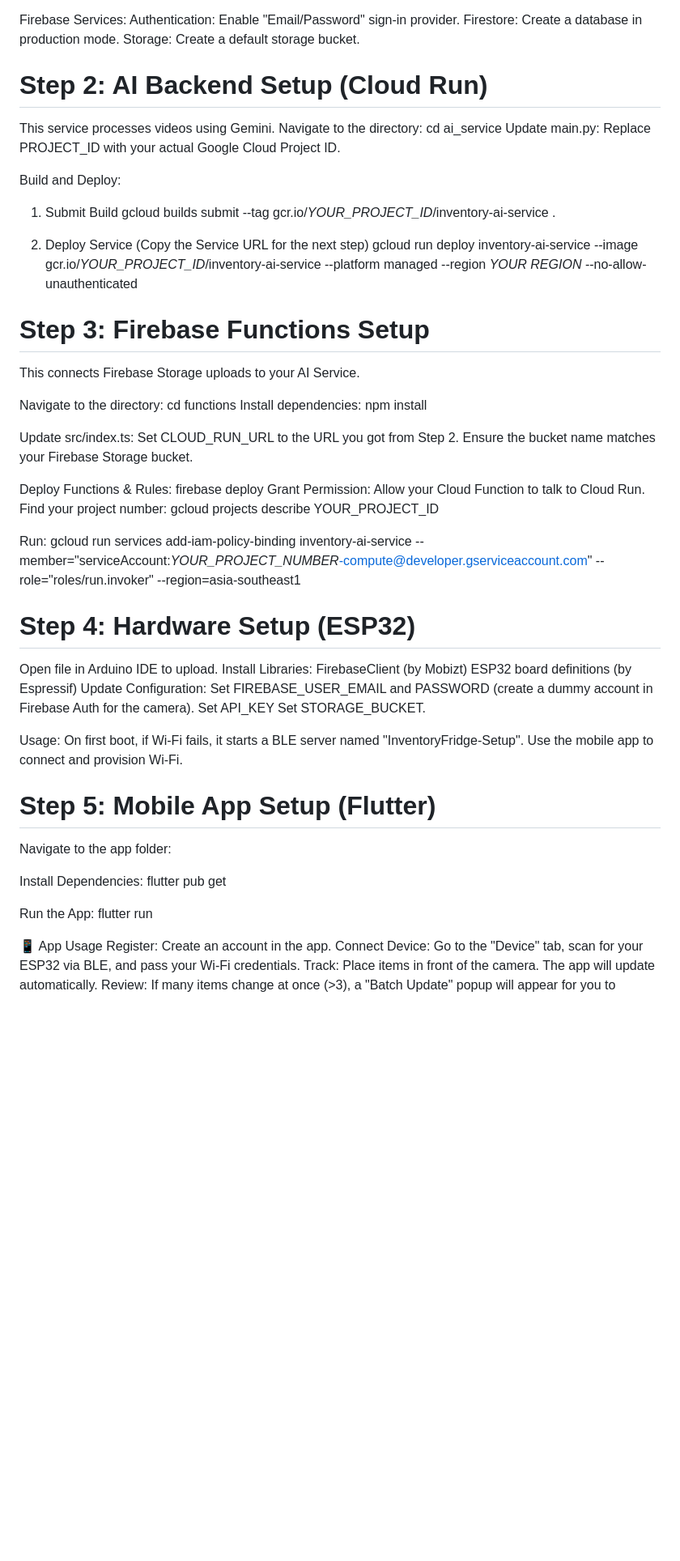
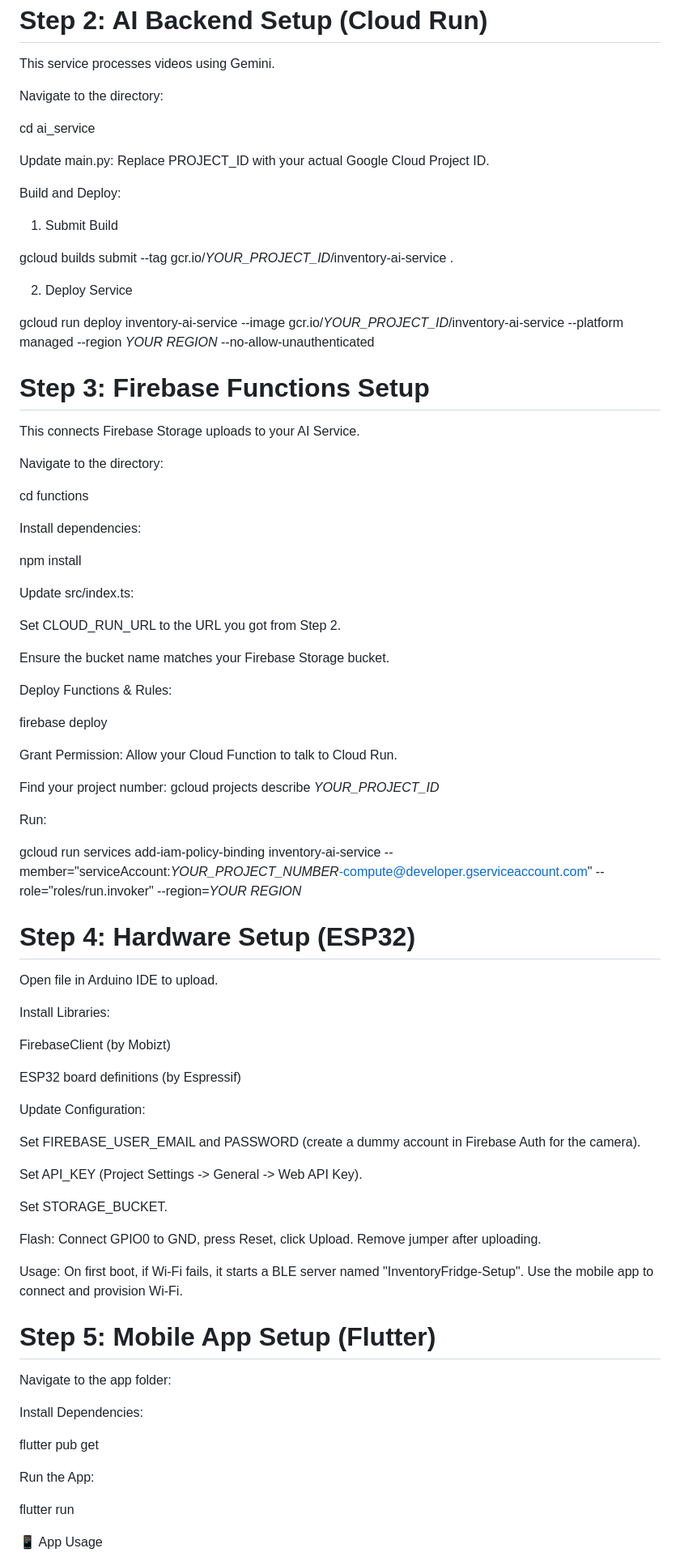
Before and after one commit to yansheng03/Inventory-Management-using-IoT-Devices, a Markdown page: README.md, the part around the change printed below. Shown: that part at 81% size. GitHub-like rendering; blank space fills up the shorter version.

```diff
--- a/README.md
+++ b/README.md
@@ -67,52 +86,84 @@ Navigate to the directory:
 cd ai_service
+
 Update main.py: Replace PROJECT_ID with your actual Google Cloud Project ID.
 
 Build and Deploy:
+
 1. Submit Build
+
 gcloud builds submit --tag gcr.io/*YOUR_PROJECT_ID*/inventory-ai-service .
 
-2. Deploy Service (Copy the Service URL for the next step)
+2. Deploy Service
+
 gcloud run deploy inventory-ai-service --image gcr.io/*YOUR_PROJECT_ID*/inventory-ai-service --platform managed --region *YOUR REGION* --no-allow-unauthenticated
 
+
 # Step 3: Firebase Functions Setup
+
 This connects Firebase Storage uploads to your AI Service.
 
 Navigate to the directory:
+
 cd functions
+
+
 Install dependencies:
+
 npm install
 
+
 Update src/index.ts:
+
 Set CLOUD_RUN_URL to the URL you got from Step 2.
+
 Ensure the bucket name matches your Firebase Storage bucket.
 
 Deploy Functions & Rules:
+
 firebase deploy
+
+
 Grant Permission: Allow your Cloud Function to talk to Cloud Run.
-Find your project number: gcloud projects describe YOUR_PROJECT_ID
+
+Find your project number: gcloud projects describe *YOUR_PROJECT_ID*
 
 Run:
-gcloud run services add-iam-policy-binding inventory-ai-service --member="serviceAccount:*YOUR_PROJECT_NUMBER*-compute@developer.gserviceaccount.com" --role="roles/run.invoker" --region=asia-southeast1
+
+gcloud run services add-iam-policy-binding inventory-ai-service --member="serviceAccount:*YOUR_PROJECT_NUMBER*-compute@developer.gserviceaccount.com" --role="roles/run.invoker" --region=*YOUR REGION*
 
 
 # Step 4: Hardware Setup (ESP32)
+
 Open file in Arduino IDE to upload.
+
 Install Libraries:
+
 FirebaseClient (by Mobizt)
+
 ESP32 board definitions (by Espressif)
+
 Update Configuration:
+
 Set FIREBASE_USER_EMAIL and PASSWORD (create a dummy account in Firebase Auth for the camera).
-Set API_KEY
+
+Set API_KEY (Project Settings -> General -> Web API Key).
+
 Set STORAGE_BUCKET.
+
+Flash: Connect GPIO0 to GND, press Reset, click Upload. Remove jumper after uploading.
 
 Usage: On first boot, if Wi-Fi fails, it starts a BLE server named "InventoryFridge-Setup". Use the mobile app to connect and provision Wi-Fi.
 
 # Step 5: Mobile App Setup (Flutter)
+
 Navigate to the app folder:
 
 Install Dependencies:
+
 flutter pub get
 
+
 Run the App:
+
 flutter run
 
```
Also changed, not shown: other parts of README.md (+45 -15 lines).
